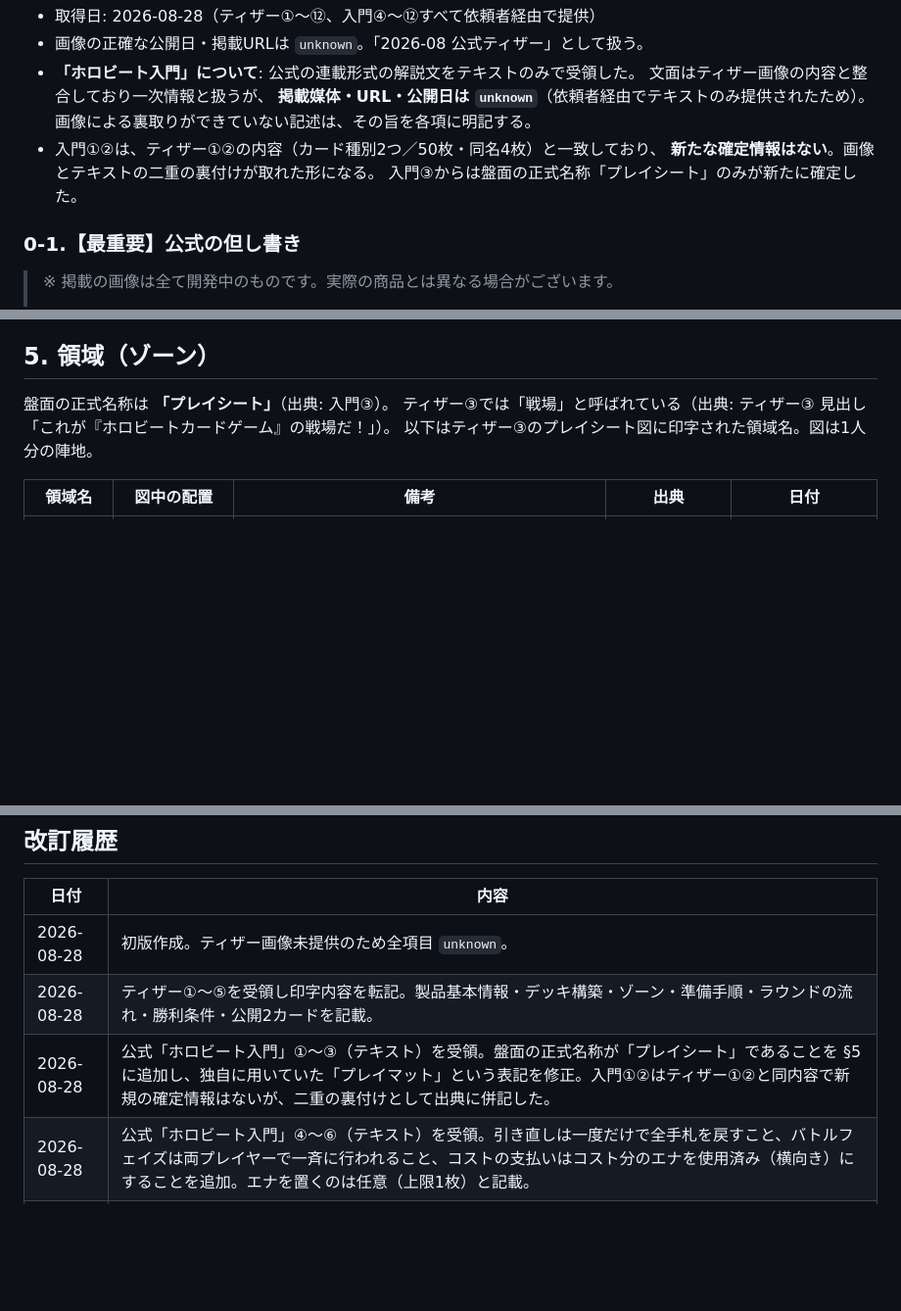
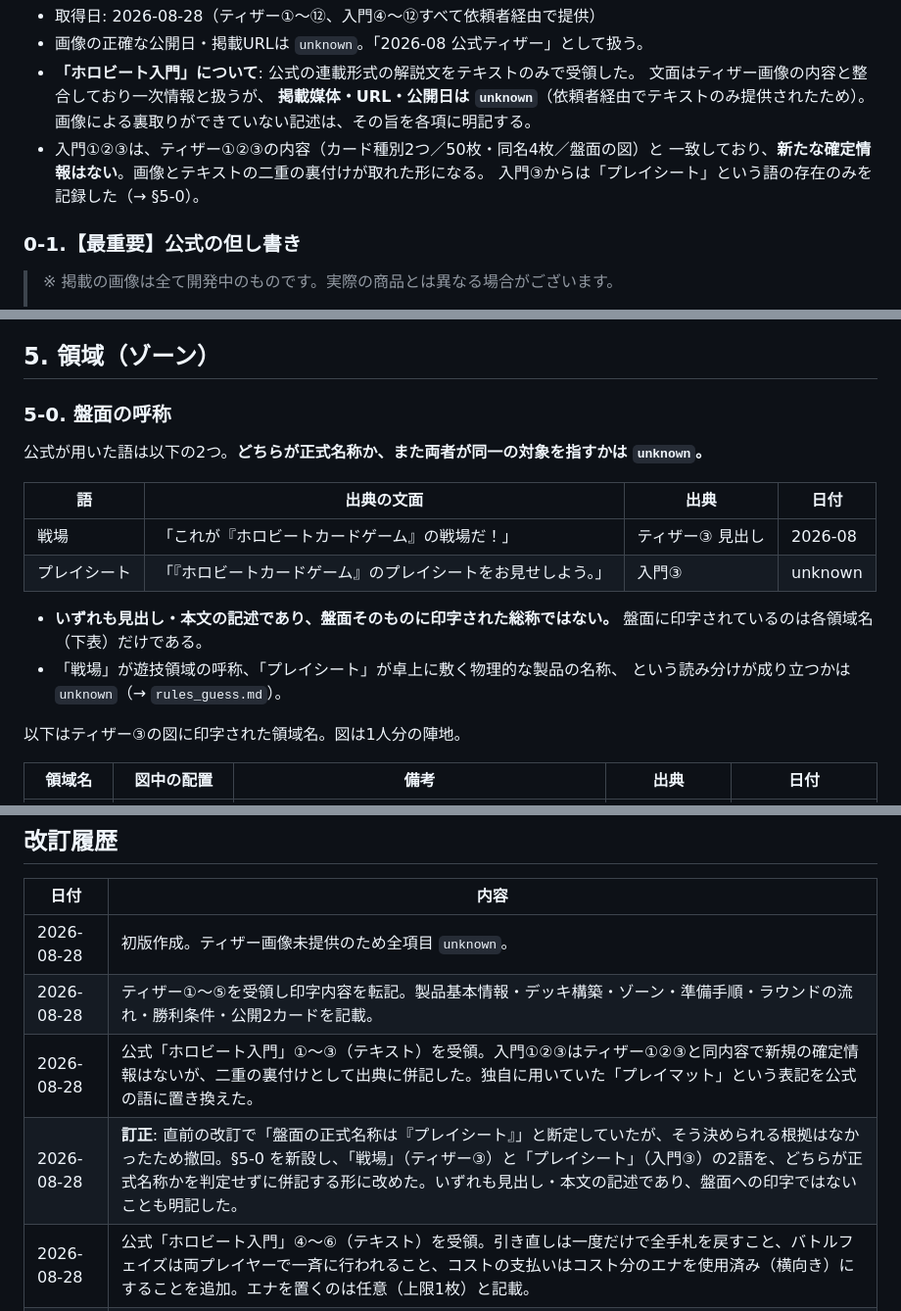
Before and after one commit to tayu02/horobeat, a Markdown page: docs/rules_confirmed.md, 3 parts joined by grey strips. Shown at 98% size. GitHub-like rendering; blank space fills up the shorter version.

```diff
--- a/docs/rules_confirmed.md
+++ b/docs/rules_confirmed.md
@@ -48,9 +48,9 @@
   文面はティザー画像の内容と整合しており一次情報と扱うが、
   **掲載媒体・URL・公開日は `unknown`**（依頼者経由でテキストのみ提供されたため）。
   画像による裏取りができていない記述は、その旨を各項に明記する。
-- 入門①②は、ティザー①②の内容（カード種別2つ／50枚・同名4枚）と一致しており、
-  **新たな確定情報はない**。画像とテキストの二重の裏付けが取れた形になる。
-  入門③からは盤面の正式名称「プレイシート」のみが新たに確定した。
+- 入門①②③は、ティザー①②③の内容（カード種別2つ／50枚・同名4枚／盤面の図）と
+  一致しており、**新たな確定情報はない**。画像とテキストの二重の裏付けが取れた形になる。
+  入門③からは「プレイシート」という語の存在のみを記録した（→ §5-0）。
 
 ### 0-1.【最重要】公式の但し書き
 
@@ -116,9 +116,21 @@
 
 ## 5. 領域（ゾーン）
 
-盤面の正式名称は **「プレイシート」**（出典: 入門③）。
-ティザー③では「戦場」と呼ばれている（出典: ティザー③ 見出し「これが『ホロビートカードゲーム』の戦場だ！」）。
-以下はティザー③のプレイシート図に印字された領域名。図は1人分の陣地。
+### 5-0. 盤面の呼称
+
+公式が用いた語は以下の2つ。**どちらが正式名称か、また両者が同一の対象を指すかは `unknown`。**
+
+| 語 | 出典の文面 | 出典 | 日付 |
+|---|---|---|---|
+| 戦場 | 「これが『ホロビートカードゲーム』の戦場だ！」 | ティザー③ 見出し | 2026-08 |
+| プレイシート | 「『ホロビートカードゲーム』のプレイシートをお見せしよう。」 | 入門③ | unknown |
+
+- **いずれも見出し・本文の記述であり、盤面そのものに印字された総称ではない。**
+  盤面に印字されているのは各領域名（下表）だけである。
+- 「戦場」が遊技領域の呼称、「プレイシート」が卓上に敷く物理的な製品の名称、
+  という読み分けが成り立つかは `unknown`（→ `rules_guess.md`）。
+
+以下はティザー③の図に印字された領域名。図は1人分の陣地。
 
 | 領域名 | 図中の配置 | 備考 | 出典 | 日付 |
 |---|---|---|---|---|
@@ -439,7 +451,8 @@
 |---|---|
 | 2026-08-28 | 初版作成。ティザー画像未提供のため全項目 `unknown`。 |
 | 2026-08-28 | ティザー①〜⑤を受領し印字内容を転記。製品基本情報・デッキ構築・ゾーン・準備手順・ラウンドの流れ・勝利条件・公開2カードを記載。 |
-| 2026-08-28 | 公式「ホロビート入門」①〜③（テキスト）を受領。盤面の正式名称が「プレイシート」であることを §5 に追加し、独自に用いていた「プレイマット」という表記を修正。入門①②はティザー①②と同内容で新規の確定情報はないが、二重の裏付けとして出典に併記した。 |
+| 2026-08-28 | 公式「ホロビート入門」①〜③（テキスト）を受領。入門①②③はティザー①②③と同内容で新規の確定情報はないが、二重の裏付けとして出典に併記した。独自に用いていた「プレイマット」という表記を公式の語に置き換えた。 |
+| 2026-08-28 | **訂正**: 直前の改訂で「盤面の正式名称は『プレイシート』」と断定していたが、そう決められる根拠はなかったため撤回。§5-0 を新設し、「戦場」（ティザー③）と「プレイシート」（入門③）の2語を、どちらが正式名称かを判定せずに併記する形に改めた。いずれも見出し・本文の記述であり、盤面への印字ではないことも明記した。 |
 | 2026-08-28 | 公式「ホロビート入門」④〜⑥（テキスト）を受領。引き直しは一度だけで全手札を戻すこと、バトルフェイズは両プレイヤーで一斉に行われること、コストの支払いはコスト分のエナを使用済み（横向き）にすることを追加。エナを置くのは任意（上限1枚）と記載。 |
 | 2026-08-28 | 公式「ホロビート入門」⑦〜⑫（テキスト）を受領。トリガーは全カードが持つこと、`-T`＝トリガーであること、召喚は内側の第1ラインから順に行うこと、ワザは手札から使い追加効果もあること、ブーストはカード種別ではなくホロビトが持つ能力であること、オーバービートは「より高コスト」が条件でダウン状態を解除することを追加。§11-2 トリガーを新設。 |
 | 2026-08-28 | ティザー⑥〜⑫を受領。§8 エナ、§9 バトル／ダメージ、§10 オーバービート、§11 ワザ・ブースト、§12 カードの印字項目を新設。左上＝コスト／右上＝パワーの対応、未使用＝縦向き／使用済み＝横向き、ダウン状態、色「赤」の存在、レオジン（HB01-033）を確定情報に追加。バトルライン1枠に複数体を重ねられることを追記。 |
```
Also changed, not shown: other parts of docs/rules_confirmed.md (+1 -1 lines), docs/rules_guess.md (+13 -1 lines).
